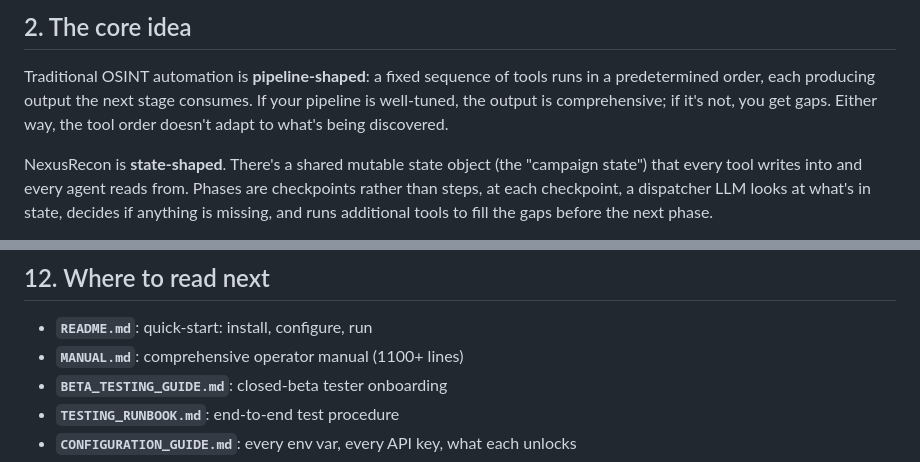
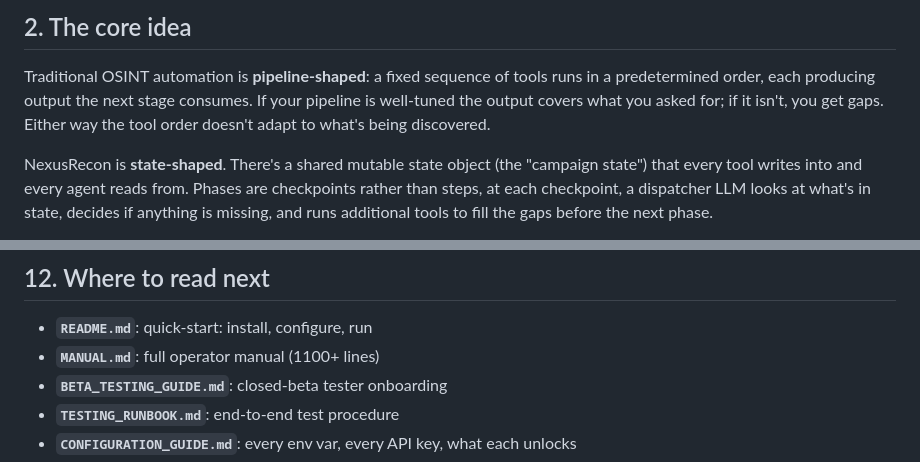
Before and after one commit to d4rk-pri0r/NexusRecon, a Markdown page: ARCHITECTURE.md, 2 parts joined by grey strips. Rendered like a GitHub page.

Commit message:
docs: drop two ``comprehensive`` AI-vocabulary hits in ARCHITECTURE.md
A proper humanizer scan against the universal AI-vocabulary list
turned up two real instances in ARCHITECTURE.md (line 51 and 579).
``comprehensive`` is on the humanizer's flag list because it's a
hollow-intensifier favourite of AI-generated technical prose; both
spots read better with a concrete word.

- Line 51: ``the output is comprehensive`` → ``the output covers what
  you asked for``. The original was AI-flavoured filler; the rewrite
  says the actual property the reader cares about.
- Line 579: ``comprehensive operator manual (1100+ lines)`` → ``full
  operator manual (1100+ lines)``. The line count already conveys the
  scope; ``full`` is the natural human word.

Cross-doc scan of the rest of the user-facing surface (README,
ROADMAP, CONTRIBUTING, SECURITY, CHANGELOG, NOTICE, DISCLAIMER, MANUAL,
ARCHITECTURE) found no other vocabulary-list hits. The marketing-
cliché list (scalable, disruptive, cutting-edge, game-changing, etc.)
returned zero. The prose was already in operator voice.

Co-Authored-By: Claude Opus 4.7 (1M context) <noreply@anthropic.com>

```diff
--- a/ARCHITECTURE.md
+++ b/ARCHITECTURE.md
@@ -48,9 +48,9 @@ agentic OSINT platform."
 
 Traditional OSINT automation is **pipeline-shaped**: a fixed sequence of
 tools runs in a predetermined order, each producing output the next stage
-consumes. If your pipeline is well-tuned, the output is comprehensive;
-if it's not, you get gaps. Either way, the tool order doesn't adapt to
-what's being discovered.
+consumes. If your pipeline is well-tuned the output covers what you
+asked for; if it isn't, you get gaps. Either way the tool order doesn't
+adapt to what's being discovered.
 
 NexusRecon is **state-shaped**. There's a shared mutable state object
 (the "campaign state") that every tool writes into and every agent reads
@@ -576,7 +576,7 @@ NexusRecon does the boring parts.
 ## 12. Where to read next
 
 - **`README.md`**: quick-start: install, configure, run
-- **`MANUAL.md`**: comprehensive operator manual (1100+ lines)
+- **`MANUAL.md`**: full operator manual (1100+ lines)
 - **`BETA_TESTING_GUIDE.md`**: closed-beta tester onboarding
 - **`TESTING_RUNBOOK.md`**: end-to-end test procedure
 - **`CONFIGURATION_GUIDE.md`**: every env var, every API key, what each unlocks
```
